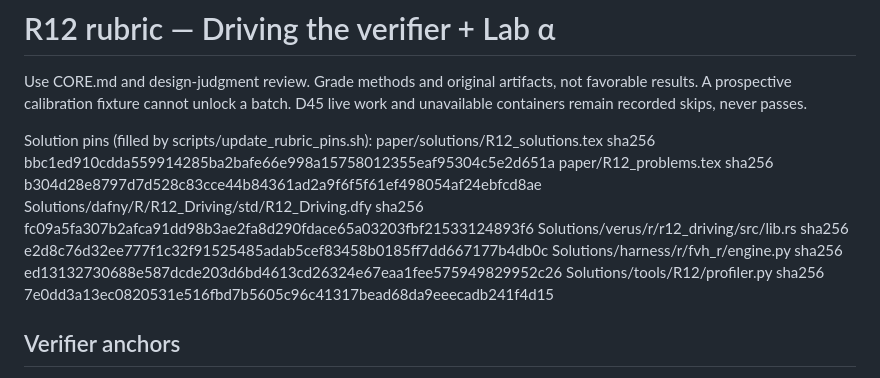
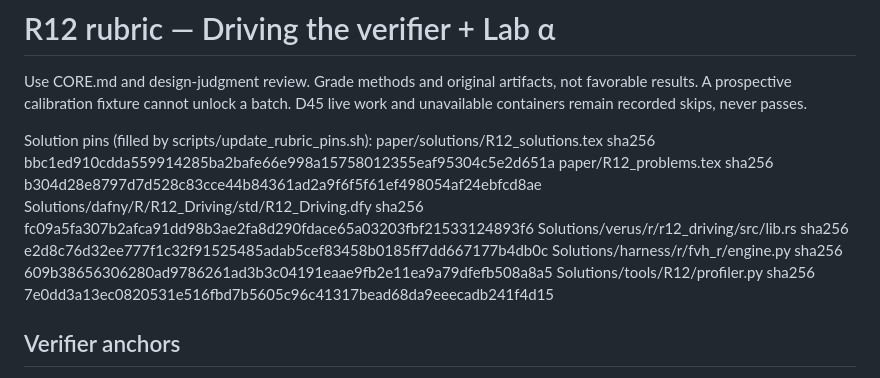
Before and after one commit to leobwang/dafny-verus-learn-0, a Markdown page: paper/rubrics/R12_rubric.md, the part around the change. Rendered like a GitHub page.

Commit message:
Refresh R12 rubric pin after protocol adapter repair

```diff
--- a/paper/rubrics/R12_rubric.md
+++ b/paper/rubrics/R12_rubric.md
@@ -9,7 +9,7 @@ paper/solutions/R12_solutions.tex  sha256 bbc1ed910cdda559914285ba2bafe66e998a15
 paper/R12_problems.tex  sha256 b304d28e8797d7d528c83cce44b84361ad2a9f6f5f61ef498054af24ebfcd8ae
 Solutions/dafny/R/R12_Driving/std/R12_Driving.dfy  sha256 fc09a5fa307b2afca91dd98b3ae2fa8d290fdace65a03203fbf21533124893f6
 Solutions/verus/r/r12_driving/src/lib.rs  sha256 e2d8c76d32ee777f1c32f91525485adab5cef83458b0185ff7dd667177b4db0c
-Solutions/harness/r/fvh_r/engine.py  sha256 ed13132730688e587dcde203d6bd4613cd26324e67eaa1fee575949829952c26
+Solutions/harness/r/fvh_r/engine.py  sha256 609b38656306280ad9786261ad3b3c04191eaae9fb2e11ea9a79dfefb508a8a5
 Solutions/tools/R12/profiler.py  sha256 7e0dd3a13ec0820531e516fbd7b5605c96c41317bead68da9eeecadb241f4d15
 
 ## Verifier anchors
```
